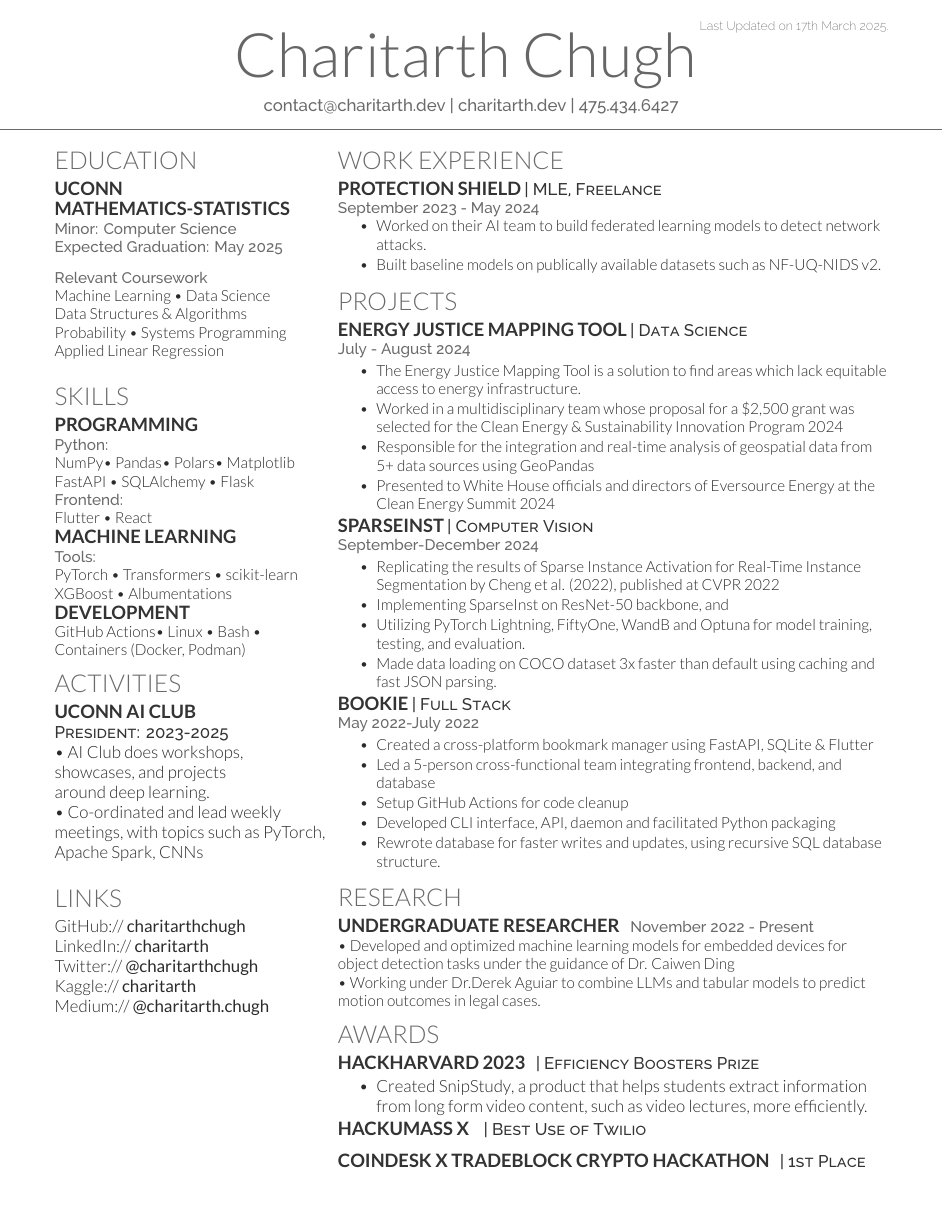
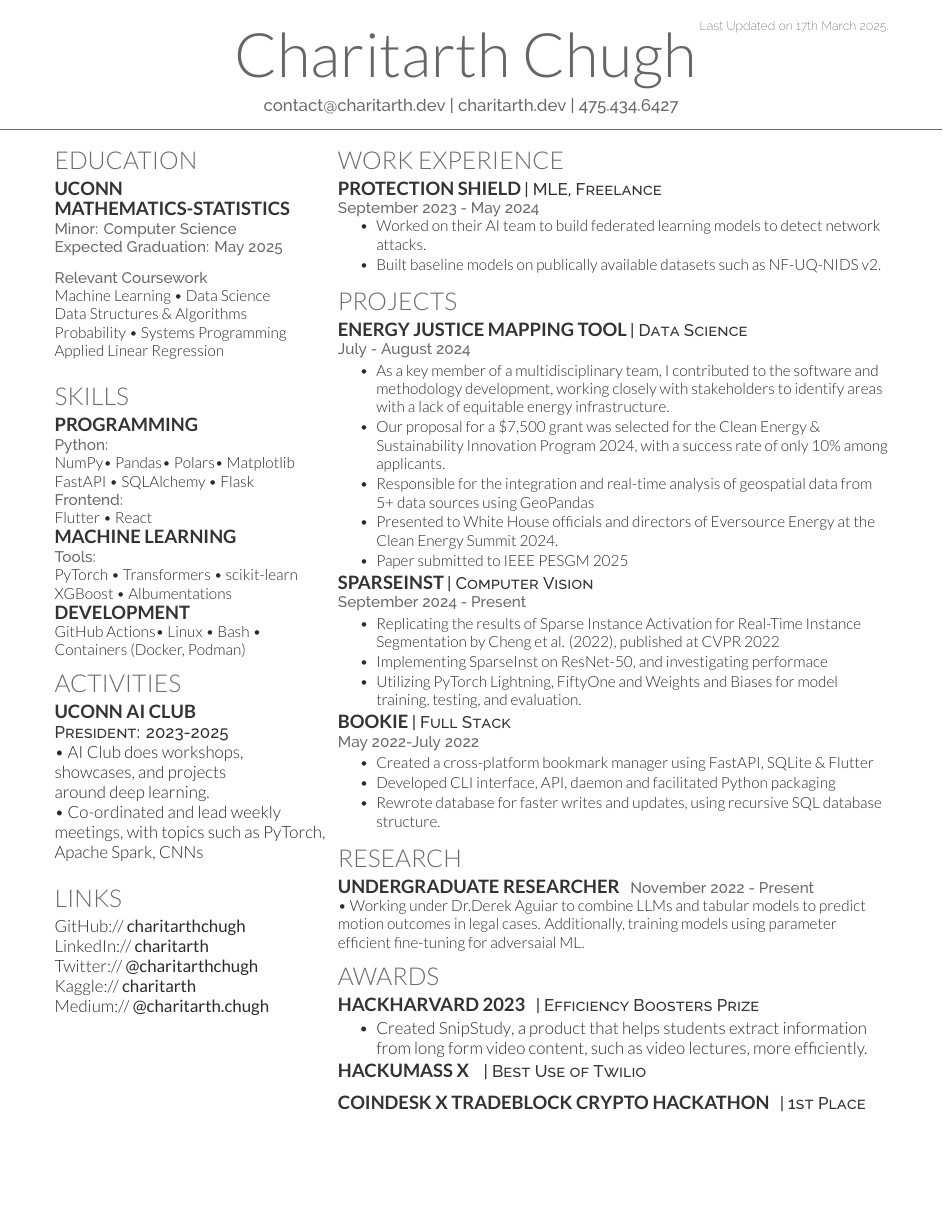
Before and after one commit to charitarthchugh/resume, a LaTeX CV (resume.tex): the whole page. Compiled offline with XeLaTeX.

Commit message:
Small updates

```diff
--- a/resume.tex
+++ b/resume.tex
@@ -224,10 +225,11 @@
     % \item Successfully utilized a suite of over 5+ data sources to facilitate real-time data access and enhance analytical capabilities.
     % % \item Leading
     % % \item
-  \item The Energy Justice Mapping Tool is a solution to find areas which lack equitable access to energy infrastructure.
-  \item Worked in a multidisciplinary team whose proposal for a \$2,500 grant was selected for the Clean Energy \& Sustainability Innovation Program 2024
+  \item As a key member of a multidisciplinary team, I contributed to the software and methodology development, working closely with stakeholders to identify areas with a lack of equitable energy infrastructure.
+  \item Our proposal for a \$7,500 grant was selected for the Clean Energy \& Sustainability Innovation Program 2024, with a success rate of only 10\% among applicants.
   \item Responsible for the integration and real-time analysis of geospatial data from 5+ data sources using GeoPandas
-  \item Presented to White House officials and directors of Eversource Energy at the Clean Energy Summit 2024
+  \item Presented to White House officials and directors of Eversource Energy at the Clean Energy Summit 2024.
+  \item Paper submitted to IEEE PESGM 2025
   \end{tightemize}
   % \runsubsection{Neatbot}\label{subsec:neatbot}
   % \descript{| MLOps}
@@ -238,14 +240,14 @@
   %     \item Achieved a less than 10 second end to end response time
   %     % \item Working on creating a new model that can detect 4x the languages, while also having faster inference.
   % \end{tightemize}
-  \runsubsection{SparseInst}\label{subsec:neatbot}
+  \runsubsection{SparseInst}\label{subsec:sparseinst}
   \descript{| Computer Vision}
-  \location{September-December 2024}
+  \location{September 2024 - Present}
   \begin{tightemize}
   \item Replicating the results of Sparse Instance Activation for Real-Time Instance Segmentation by Cheng et al. (2022), published at CVPR 2022
-  \item Implementing SparseInst on ResNet-50 backbone, and
-  \item Utilizing PyTorch Lightning, FiftyOne, WandB and Optuna for model training, testing, and evaluation.
-  \item Made data loading on COCO dataset 3x faster than default using caching and fast JSON parsing.
+  \item Implementing SparseInst on ResNet-50, and investigating performace
+  \item Utilizing PyTorch Lightning, FiftyOne and Weights and Biases for model training, testing, and evaluation.
+  % \item Made data loading on COCO dataset 3x faster than default using caching and fast JSON parsing.
 
   \end{tightemize}
   \runsubsection{Bookie}\label{subsec: Bookie}
@@ -254,8 +256,8 @@
   % \vspace{\topsep}
   \begin{tightemize}
   \item Created a cross-platform bookmark manager using FastAPI, SQLite \& Flutter
-  \item Led a 5-person cross-functional team integrating frontend, backend, and database
-  \item Setup GitHub Actions for code cleanup
+%  \item Led a 5-person cross-functional team integrating frontend, backend, and database
+%  \item Setup GitHub Actions for code cleanup
   \item Developed CLI interface, API, daemon and facilitated Python packaging
   \item Rewrote database for faster writes and updates, using recursive SQL database structure. \\
     % while also contributing to the creation and design of the Flutter application. In my role as the project manager, I supervised the creation of new features and encouraged standards that promote future
@@ -309,9 +311,9 @@
   \runsubsection{Undergraduate Researcher}
   % \descript{Undergraduate Researcher}
   \location{November 2022 - Present}
-  \textbullet{} Developed and optimized machine learning models for embedded devices for object detection tasks under the guidance of \href{https://caiwending.cse.uconn.edu/}{Dr. Caiwen Ding} \\
+  % \textbullet{} Developed and optimized machine learning models for embedded devices for object detection tasks under the guidance of \href{https://caiwending.cse.uconn.edu/}{Dr. Caiwen Ding} \\
   %    Working under  to develop optimized machine learning models for object detection tasks on embedded devices, using techniques such as sparsity and quantization, achieving 50mAP.
-  \textbullet{} Working under Dr.Derek Aguiar to combine LLMs and tabular models to predict motion outcomes in legal cases.
+  \textbullet{} Working under \href{https://www.derekaguiar.com/}{Dr.Derek Aguiar} to combine LLMs and tabular models to predict motion outcomes in legal cases. Additionally, training models using parameter efficient fine-tuning for adversaial ML.
 
   %%%%%%%%%%%%%%%%%%%%%%%%%%%%%%%%%%%%%%
   %     Cetifications and Awards
```
Also changed, not shown: resume.pdf, resume.tex (1 more changed lines).
